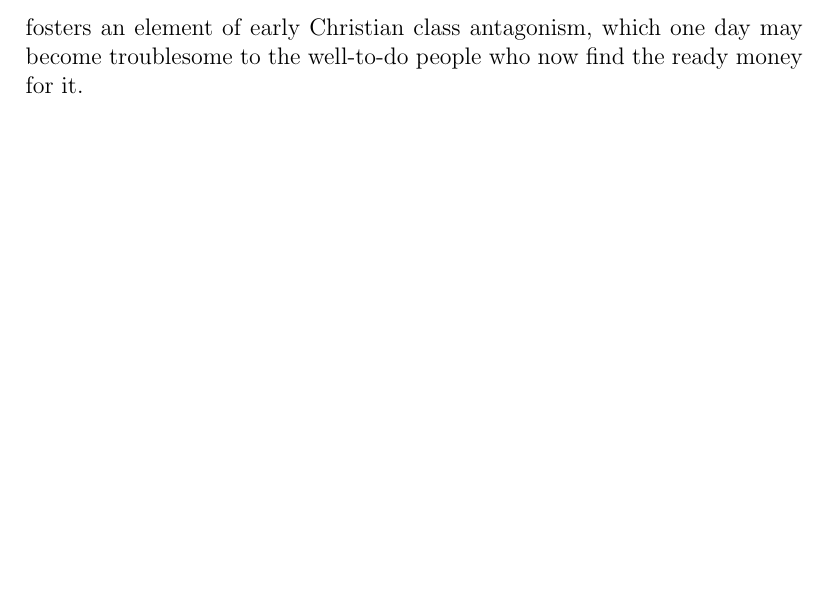
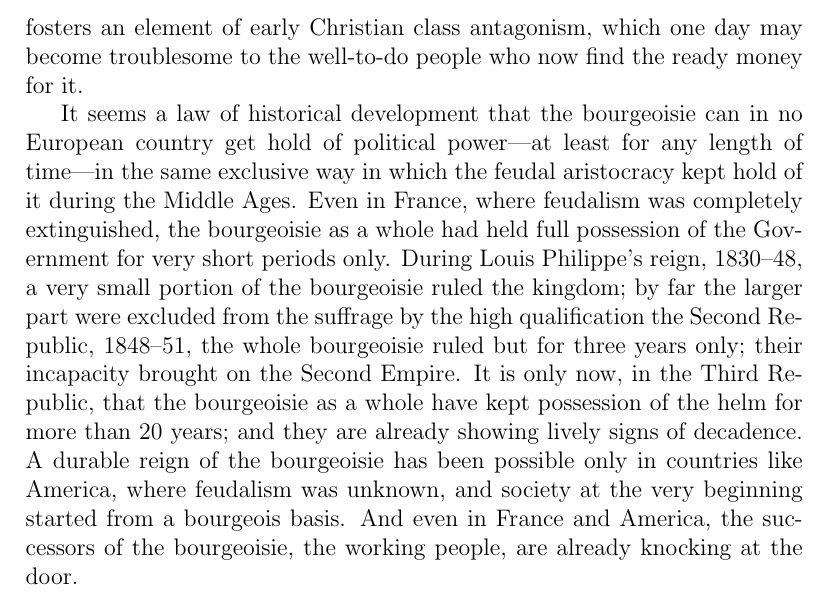
Before and after one commit to socialist-latex/sus, a LaTeX thesis (sus.tex, which reads tex/intros/english-history.tex): part of page 20 of 61, cut so that both start at the same text, the shorter picture padded with empty space. Compiled offline with pdfLaTeX.

Commit message:
updated intros

```diff
--- a/tex/intros/english-history.tex
+++ b/tex/intros/english-history.tex
@@ -279,4 +279,21 @@ way, and thus fosters an element of early Christian class antagonism, which one
 day may become troublesome to the well-to-do people who now find the ready money
 for it.
 
+It seems a law of historical development that the bourgeoisie can in no European
+country get hold of political power---at least for any length of time---in the
+same exclusive way in which the feudal aristocracy kept hold of it during the
+Middle Ages. Even in France, where feudalism was completely extinguished, the
+bourgeoisie as a whole had held full possession of the Government for very short
+periods only. During Louis Philippe's reign, 1830--48, a very small portion of
+the bourgeoisie ruled the kingdom; by far the larger part were excluded from the
+suffrage by the high qualification the Second Republic, 1848--51, the whole
+bourgeoisie ruled but for three years only; their incapacity brought on the
+Second Empire. It is only now, in the Third Republic, that the bourgeoisie as a
+whole have kept possession of the helm for more than 20 years; and they are
+already showing lively signs of decadence. A durable reign of the bourgeoisie
+has been possible only in countries like America, where feudalism was unknown,
+and society at the very beginning started from a bourgeois basis. And even in
+France and America, the successors of the bourgeoisie, the working people, are
+already knocking at the door.
+
 % \printendnotes
```
